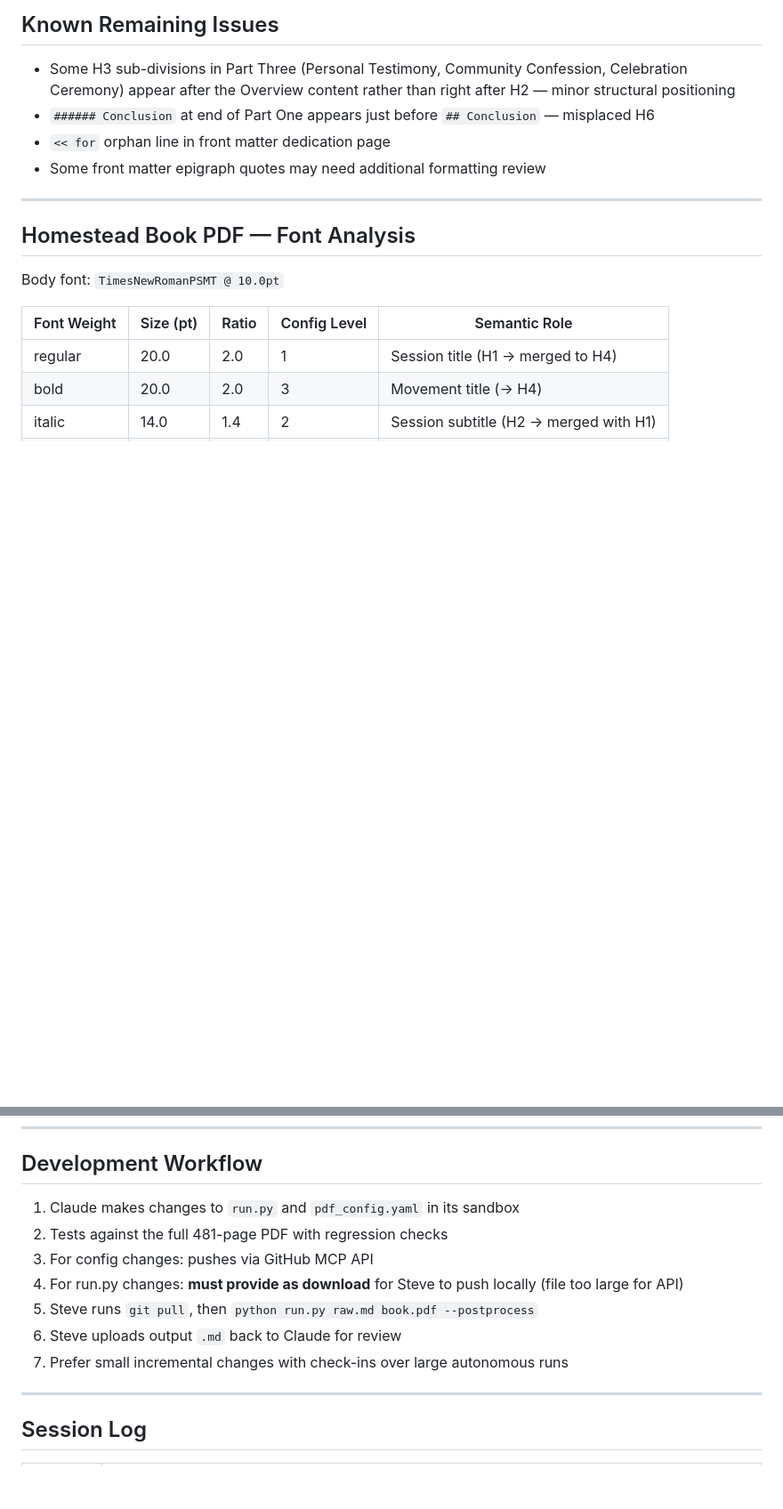
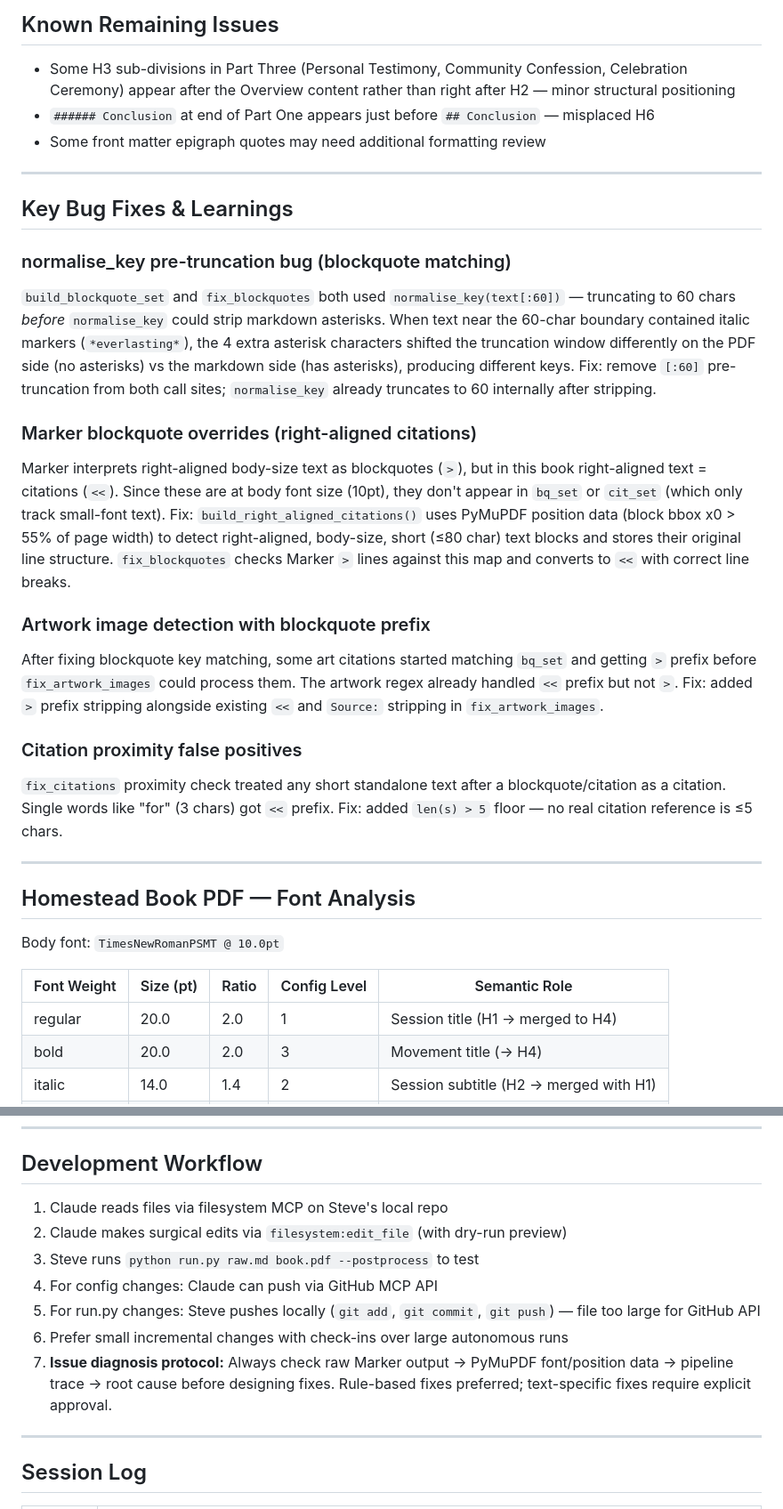
Before and after one commit to Noble-Collective/Affinity-to-Markdown, a Markdown page: ARCHITECTURE.md, 2 parts joined by grey strips. Shown at 89% size. Drawn GitHub-style; blank space fills up the shorter version.

```diff
--- a/ARCHITECTURE.md
+++ b/ARCHITECTURE.md
@@ -241,8 +244,27 @@ heading_hierarchy:
 
 - Some H3 sub-divisions in Part Three (Personal Testimony, Community Confession, Celebration Ceremony) appear after the Overview content rather than right after H2 — minor structural positioning
 - `###### Conclusion` at end of Part One appears just before `## Conclusion` — misplaced H6
-- `<< for` orphan line in front matter dedication page
 - Some front matter epigraph quotes may need additional formatting review
+
+---
+
+## Key Bug Fixes & Learnings
+
+### normalise_key pre-truncation bug (blockquote matching)
+
+`build_blockquote_set` and `fix_blockquotes` both used `normalise_key(text[:60])` — truncating to 60 chars *before* `normalise_key` could strip markdown asterisks. When text near the 60-char boundary contained italic markers (`*everlasting*`), the 4 extra asterisk characters shifted the truncation window differently on the PDF side (no asterisks) vs the markdown side (has asterisks), producing different keys. Fix: remove `[:60]` pre-truncation from both call sites; `normalise_key` already truncates to 60 internally after stripping.
+
+### Marker blockquote overrides (right-aligned citations)
+
+Marker interprets right-aligned body-size text as blockquotes (`>`), but in this book right-aligned text = citations (`<<`). Since these are at body font size (10pt), they don't appear in `bq_set` or `cit_set` (which only track small-font text). Fix: `build_right_aligned_citations()` uses PyMuPDF position data (block bbox x0 > 55% of page width) to detect right-aligned, body-size, short (≤80 char) text blocks and stores their original line structure. `fix_blockquotes` checks Marker `>` lines against this map and converts to `<<` with correct line breaks.
+
+### Artwork image detection with blockquote prefix
+
+After fixing blockquote key matching, some art citations started matching `bq_set` and getting `>` prefix before `fix_artwork_images` could process them. The artwork regex already handled `<<` prefix but not `>`. Fix: added `>` prefix stripping alongside existing `<<` and `Source:` stripping in `fix_artwork_images`.
+
+### Citation proximity false positives
+
+`fix_citations` proximity check treated any short standalone text after a blockquote/citation as a citation. Single words like "for" (3 chars) got `<<` prefix. Fix: added `len(s) > 5` floor — no real citation reference is ≤5 chars.
 
 ---
 
@@ -275,13 +297,13 @@ Body font: `TimesNewRomanPSMT @ 10.0pt`
 
 ## Development Workflow
 
-1. Claude makes changes to `run.py` and `pdf_config.yaml` in its sandbox
-2. Tests against the full 481-page PDF with regression checks
-3. For config changes: pushes via GitHub MCP API
-4. For run.py changes: **must provide as download** for Steve to push locally (file too large for API)
-5. Steve runs `git pull`, then `python run.py raw.md book.pdf --postprocess`
-6. Steve uploads output `.md` back to Claude for review
-7. Prefer small incremental changes with check-ins over large autonomous runs
+1. Claude reads files via filesystem MCP on Steve's local repo
+2. Claude makes surgical edits via `filesystem:edit_file` (with dry-run preview)
+3. Steve runs `python run.py raw.md book.pdf --postprocess` to test
+4. For config changes: Claude can push via GitHub MCP API
+5. For run.py changes: Steve pushes locally (`git add`, `git commit`, `git push`) — file too large for GitHub API
+6. Prefer small incremental changes with check-ins over large autonomous runs
+7. **Issue diagnosis protocol:** Always check raw Marker output → PyMuPDF font/position data → pipeline trace → root cause before designing fixes. Rule-based fixes preferred; text-specific fixes require explicit approval.
 
 ---
 
```
Also changed, not shown: other parts of ARCHITECTURE.md (+16 -9 lines).
